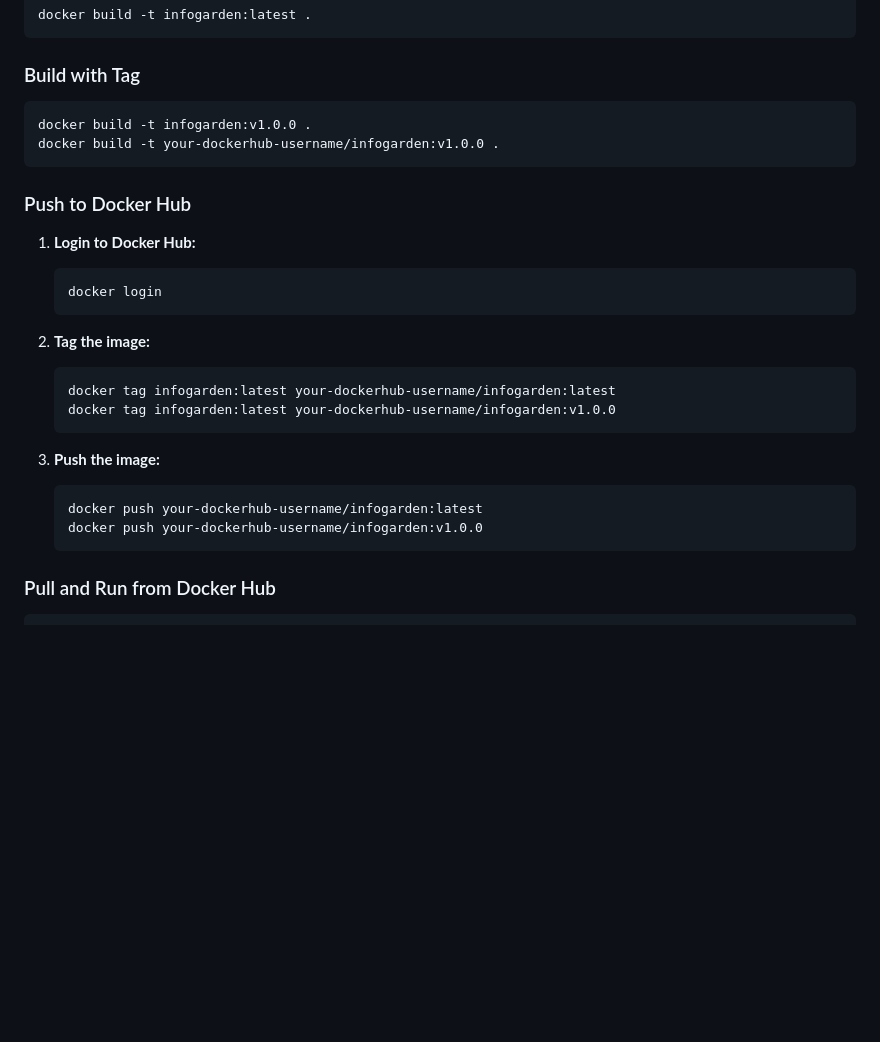
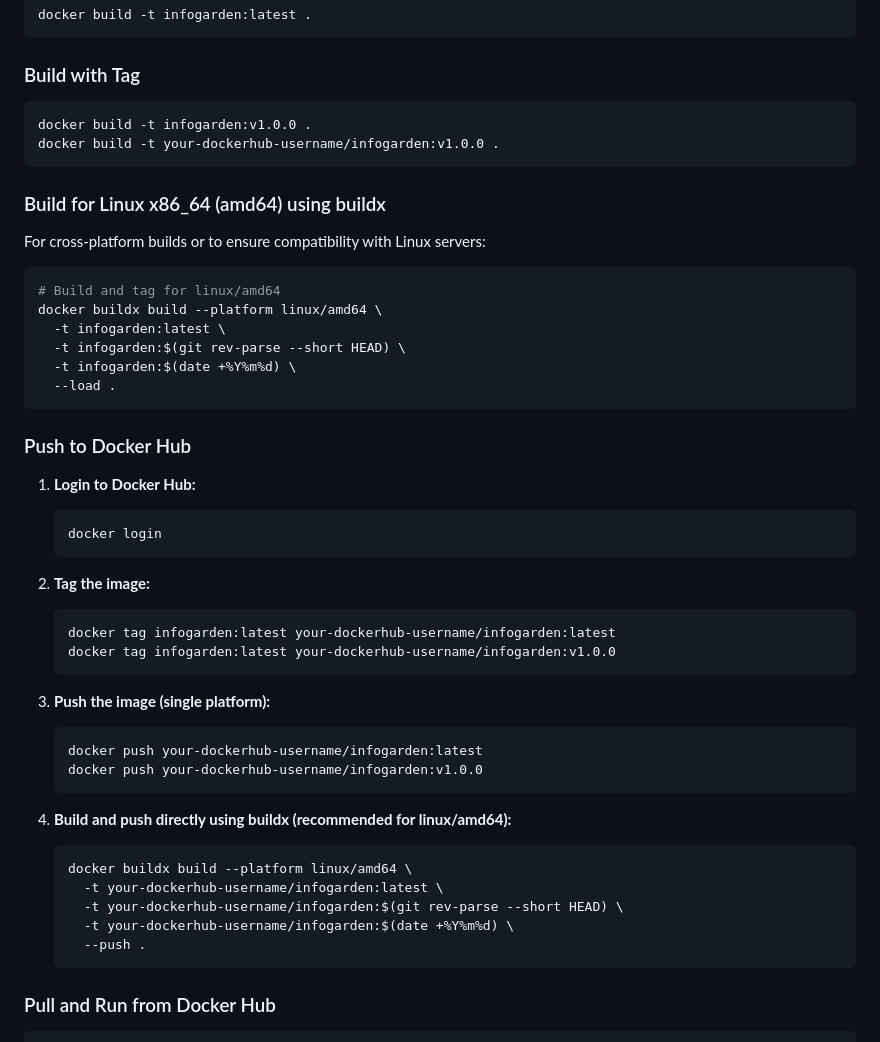
Before and after one commit to gnubyte/infogarden, a Markdown page: DOCKER.md, the part around the change. Rendered like a GitHub page; blank space fills up the shorter version.

````diff
--- a/DOCKER.md
+++ b/DOCKER.md
@@ -237,6 +237,19 @@ docker build -t infogarden:v1.0.0 .
 docker build -t your-dockerhub-username/infogarden:v1.0.0 .
 ```
 
+### Build for Linux x86_64 (amd64) using buildx
+
+For cross-platform builds or to ensure compatibility with Linux servers:
+
+```bash
+# Build and tag for linux/amd64
+docker buildx build --platform linux/amd64 \
+  -t infogarden:latest \
+  -t infogarden:$(git rev-parse --short HEAD) \
+  -t infogarden:$(date +%Y%m%d) \
+  --load .
+```
+
 ### Push to Docker Hub
 
 1. **Login to Docker Hub:**
@@ -250,10 +263,19 @@ docker build -t your-dockerhub-username/infogarden:v1.0.0 .
    docker tag infogarden:latest your-dockerhub-username/infogarden:v1.0.0
    ```
 
-3. **Push the image:**
+3. **Push the image (single platform):**
    ```bash
    docker push your-dockerhub-username/infogarden:latest
    docker push your-dockerhub-username/infogarden:v1.0.0
+   ```
+
+4. **Build and push directly using buildx (recommended for linux/amd64):**
+   ```bash
+   docker buildx build --platform linux/amd64 \
+     -t your-dockerhub-username/infogarden:latest \
+     -t your-dockerhub-username/infogarden:$(git rev-parse --short HEAD) \
+     -t your-dockerhub-username/infogarden:$(date +%Y%m%d) \
+     --push .
    ```
 
 ### Pull and Run from Docker Hub
````
Also changed, not shown: README.md (+5 -0 lines).
